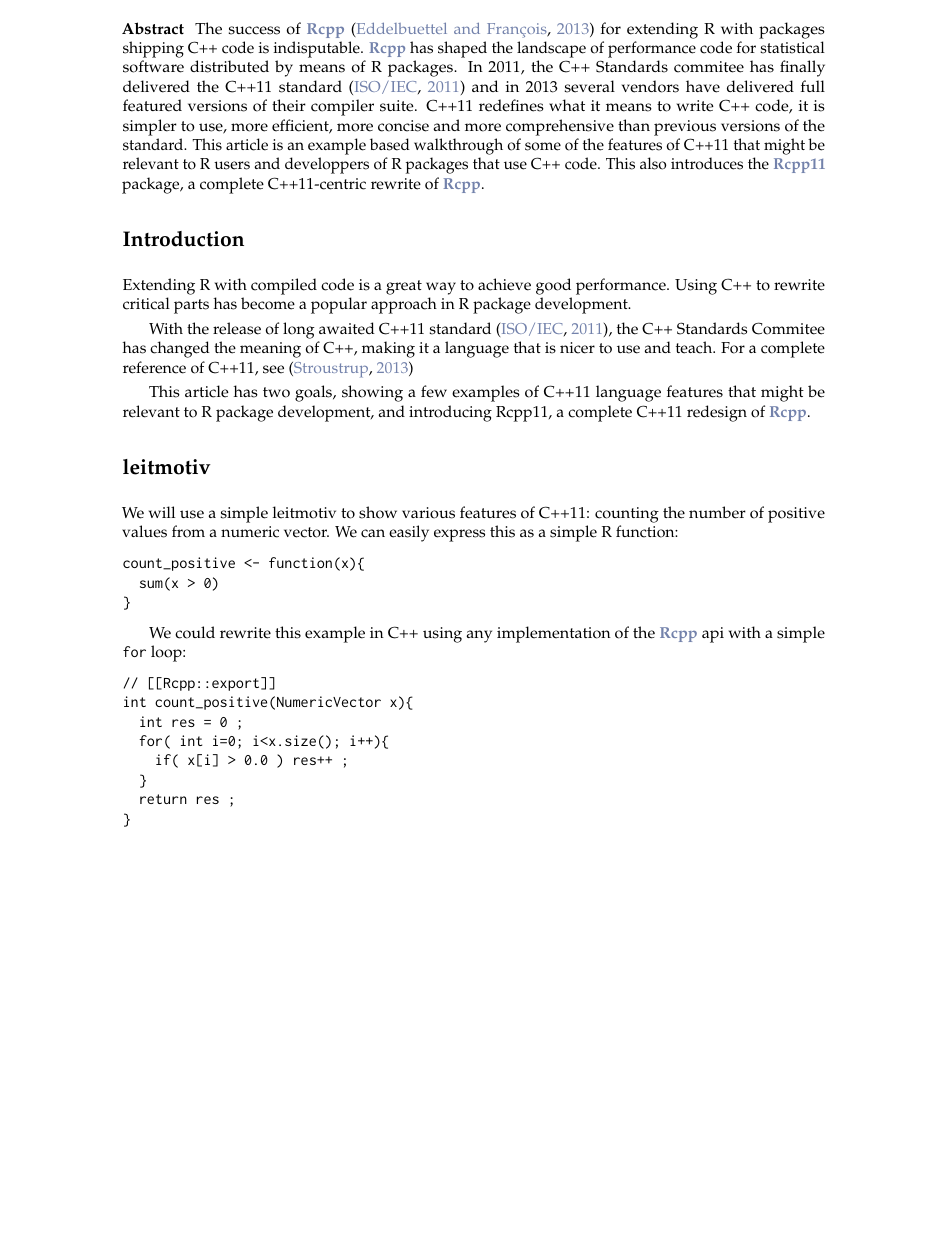
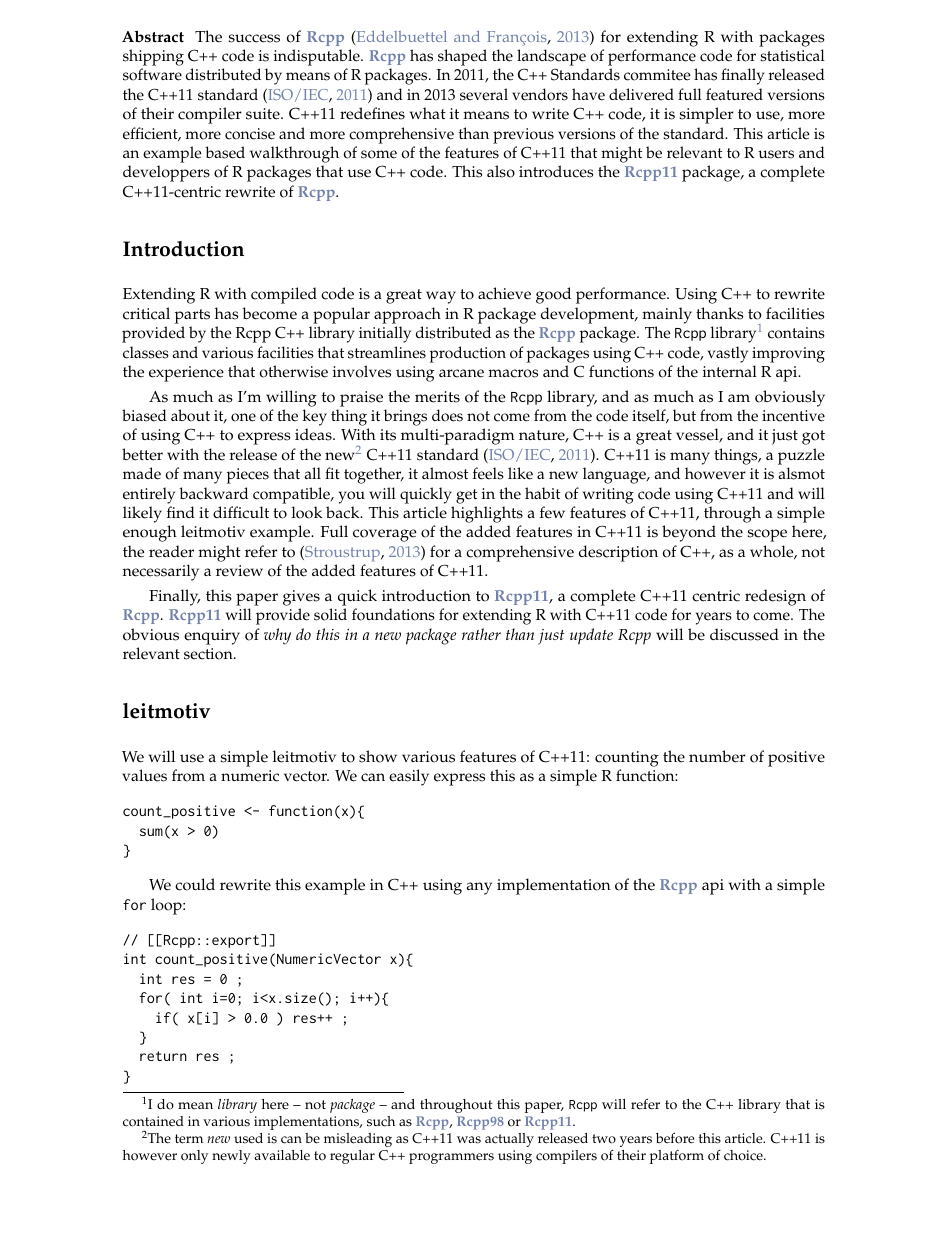
Before and after one commit to Rcpp11/rjournal_article, a LaTeX document (article/RJwrapper.tex, which reads article/francois.tex): part of page 1 of 6, cut so that both start at the same text, the shorter picture padded with empty space. Compiled offline with pdfLaTeX.

Commit message:
more introduction

```diff
--- a/article/francois.tex
+++ b/article/francois.tex
@@ -9,10 +9,10 @@
   with packages shipping C++ code is indisputable. \CRANpkg{Rcpp} has
   shaped the landscape of performance code for statistical software
   distributed by means of R packages. In 2011, the C++ Standards
-  commitee has finally delivered the C++11
+  commitee has finally released the C++11
   standard~\citep{Cpp11} and in 2013 several vendors have
-  delivered full featured versions of their compiler suite. C++11 redefines
-  what it means to write C++ code, it is simpler to use, more efficient,
+  delivered full featured versions of their compiler suite.
+  C++11 redefines what it means to write C++ code, it is simpler to use, more efficient,
   more concise and more comprehensive than previous versions of the
   standard. This article is an example based walkthrough of some of the features
   of C++11 that might be relevant to R users and developpers of
@@ -24,17 +24,41 @@
 
 Extending R with compiled code is a great way to achieve good performance.
 Using C++ to rewrite critical parts has become a popular approach
-in R package development.
+in R package development, mainly thanks to facilities
+provided by the Rcpp C++ library initially distributed as the
+\CRANpkg{Rcpp} package. The \code{Rcpp}
+library\footnote{I do mean \emph{library} here -- not \emph{package} --
+and throughout this paper, \code{Rcpp} will refer
+to the C++ library that is contained in various implementations,
+such as \CRANpkg{Rcpp}, \CRANpkg{Rcpp98} or \CRANpkg{Rcpp11}. }
+contains classes and various facilities that streamlines
+production of packages using C++ code, vastly improving the experience
+that otherwise involves using arcane macros and C functions of the
+internal R api.
 
-With the release of long awaited C++11 standard~\citep{Cpp11},
-the C++ Standards Commitee has changed the meaning of C++, making it
-a language that is nicer to use and teach. For a complete
-reference of C++11, see~\citep{Stroustrup2013}
+As much as I'm willing to praise the merits of the \code{Rcpp} library, and
+as much as I am obviously biased about it,
+one of the key thing it brings does not come from the code itself, but from
+the incentive of using C++ to express ideas. With its multi-paradigm
+nature, C++ is a great vessel, and it just got better with the release of the
+new\footnote{The term \emph{new} used is can be misleading as
+C++11 was actually released two years before this article. C++11 is however
+only newly available to regular C++ programmers using compilers of their
+platform of choice.} C++11 standard~\citep{Cpp11}. C++11 is many things, a puzzle
+made of many pieces that all fit together, it almost feels like a new language,
+and however it is alsmot entirely backward compatible, you will quickly get in the
+habit of writing code using C++11 and will likely find it difficult to
+look back. This article highlights a few features of C++11, through a simple
+enough leitmotiv example. Full coverage of the added features in
+C++11 is beyond the scope here, the reader might refer to~\citep{Stroustrup2013}
+for a comprehensive description of C++, as a whole, not necessarily a review
+of the added features of C++11.
 
-This article has two goals,
-showing a few examples of C++11 language features that might be
-relevant to R package development, and introducing
-Rcpp11, a complete C++11 redesign of \CRANpkg{Rcpp}.
+Finally, this paper gives a quick introduction to \CRANpkg{Rcpp11},
+a complete C++11 centric redesign of \CRANpkg{Rcpp}. \CRANpkg{Rcpp11} will
+provide solid foundations for extending R with C++11 code for years to come.
+The obvious enquiry of \emph{why do this in a new package rather than just
+update Rcpp} will be discussed in the relevant section.
 
 \section{leitmotiv}
 
```
Also changed, not shown: article/francois.tex (5 more changed lines).
